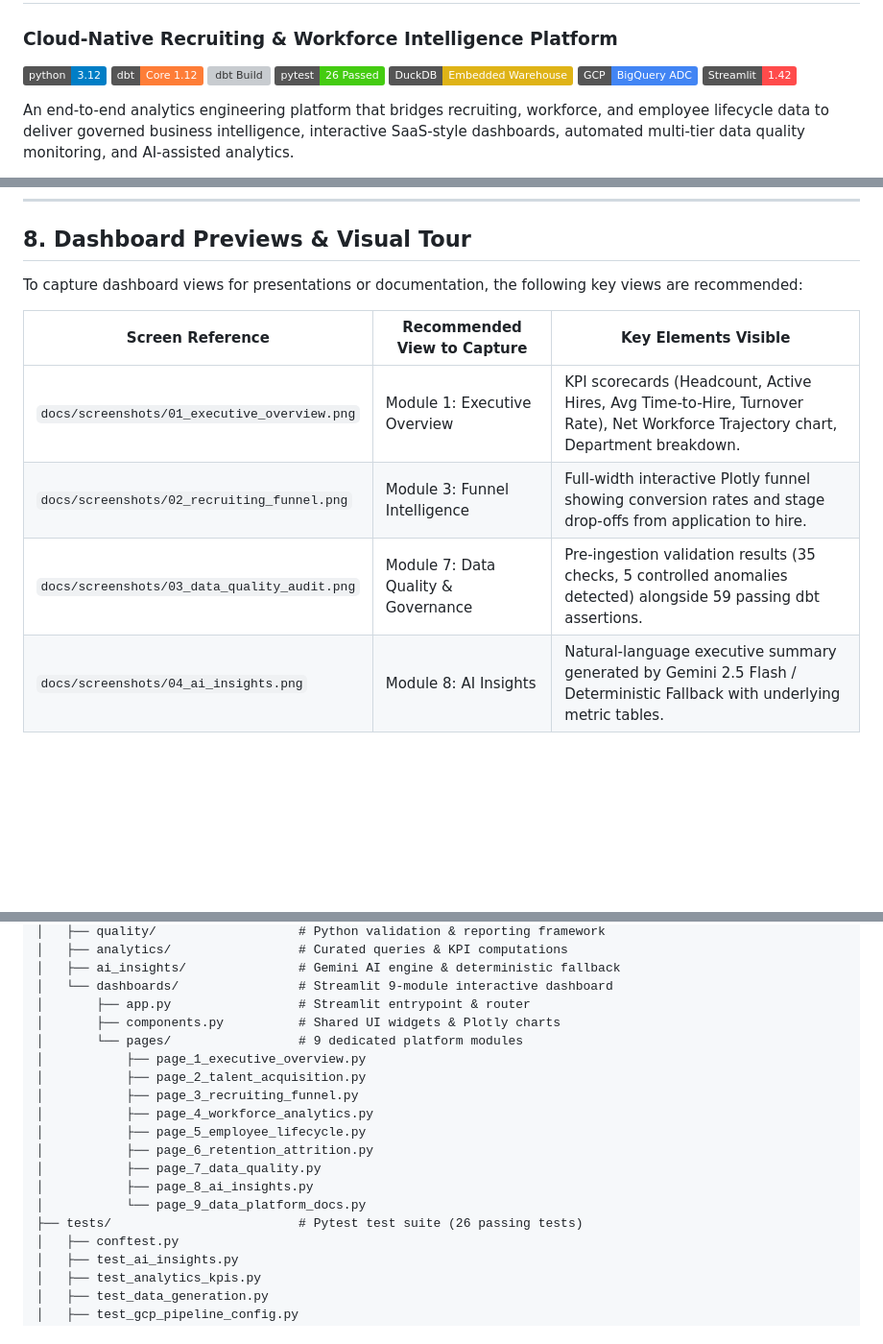
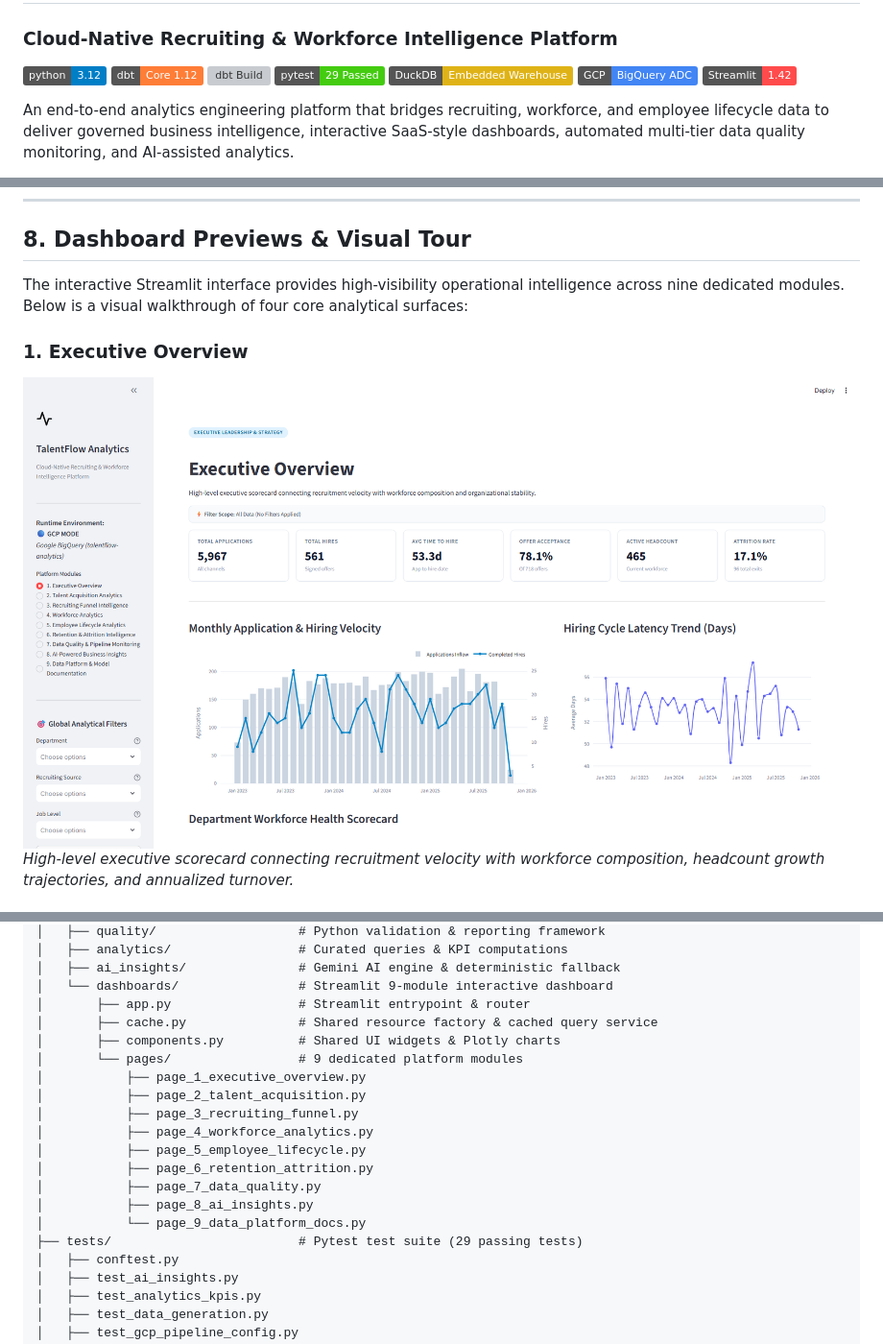
Before and after one commit to Harshateja01/talentflow-analytics-platform, a Markdown page: README.md, 3 parts joined by grey strips. Shown at 96% size. GitHub-like rendering; pictures changed too: screenshots/executive-overview.png (added); badges without logos; blank space fills up the shorter version; grey boxes are pictures that could not be loaded.

Commit message:
docs: finalize portfolio README and dashboard screenshots

```diff
--- a/README.md
+++ b/README.md
@@ -5,7 +5,7 @@
 [![Python 3.12](https://img.shields.io/badge/python-3.12-blue.svg)](https://www.python.org/downloads/)
 [![dbt Core 1.12](https://img.shields.io/badge/dbt-Core%201.12-orange.svg)](https://docs.getdbt.com/)
 [![dbt Build](https://img.shields.io/badge/dbt%20Build-79%2F79%20Passed-brightgreen.svg)](https://docs.getdbt.com/)
-[![pytest](https://img.shields.io/badge/pytest-26%20Passed-brightgreen.svg)](https://pytest.org/)
+[![pytest](https://img.shields.io/badge/pytest-29%20Passed-brightgreen.svg)](https://pytest.org/)
 [![DuckDB](https://img.shields.io/badge/DuckDB-Embedded%20Warehouse-yellow.svg)](https://duckdb.org/)
 [![Google Cloud](https://img.shields.io/badge/GCP-BigQuery%20ADC-4285F4.svg)](https://cloud.google.com/bigquery)
 [![Streamlit](https://img.shields.io/badge/Streamlit-1.42-FF4B4B.svg)](https://streamlit.io/)
@@ -327,12 +327,9 @@ Module 8 offers executive query synthesis for 5 pre-configured strategic questio
 
 ## 8. Dashboard Previews & Visual Tour
 
-To capture dashboard views for presentations or documentation, the following key views are recommended:
+The interactive Streamlit interface provides high-visibility operational intelligence across nine dedicated modules. Below is a visual walkthrough of four core analytical surfaces:
 
-| Screen Reference | Recommended View to Capture | Key Elements Visible |
-|---|---|---|
-| `docs/screenshots/01_executive_overview.png` | Module 1: Executive Overview | KPI scorecards (Headcount, Active Hires, Avg Time-to-Hire, Turnover Rate), Net Workforce Trajectory chart, Department breakdown. |
-| `docs/screenshots/02_recruiting_funnel.png` | Module 3: Funnel Intelligence | Full-width interactive Plotly funnel showing conversion rates and stage drop-offs from application to hire. |
-| `docs/screenshots/03_data_quality_audit.png` | Module 7: Data Quality & Governance | Pre-ingestion validation results (35 checks, 5 controlled anomalies detected) alongside 59 passing dbt assertions. |
-| `docs/screenshots/04_ai_insights.png` | Module 8: AI Insights | Natural-language executive summary generated by Gemini 2.5 Flash / Deterministic Fallback with underlying metric tables. |
+### 1. Executive Overview
+![Executive Overview](screenshots/executive-overview.png)
+*High-level executive scorecard connecting recruitment velocity with workforce composition, headcount growth trajectories, and annualized turnover.*
 
@@ -515,6 +523,7 @@ talentflow-analytics-platform/
 │   ├── ai_insights/               # Gemini AI engine & deterministic fallback
 │   └── dashboards/                # Streamlit 9-module interactive dashboard
 │       ├── app.py                 # Streamlit entrypoint & router
+│       ├── cache.py               # Shared resource factory & cached query service
 │       ├── components.py          # Shared UI widgets & Plotly charts
 │       └── pages/                 # 9 dedicated platform modules
 │           ├── page_1_executive_overview.py
@@ -526,7 +535,7 @@ talentflow-analytics-platform/
 │           ├── page_7_data_quality.py
 │           ├── page_8_ai_insights.py
 │           └── page_9_data_platform_docs.py
-├── tests/                         # Pytest test suite (26 passing tests)
+├── tests/                         # Pytest test suite (29 passing tests)
 │   ├── conftest.py
 │   ├── test_ai_insights.py
 │   ├── test_analytics_kpis.py
```
Also changed, not shown: other parts of README.md (+16 -5 lines), screenshots/ai-insights.png (added), screenshots/talent-acquisition.png (added), screenshots/workforce-analytics.png (added).
